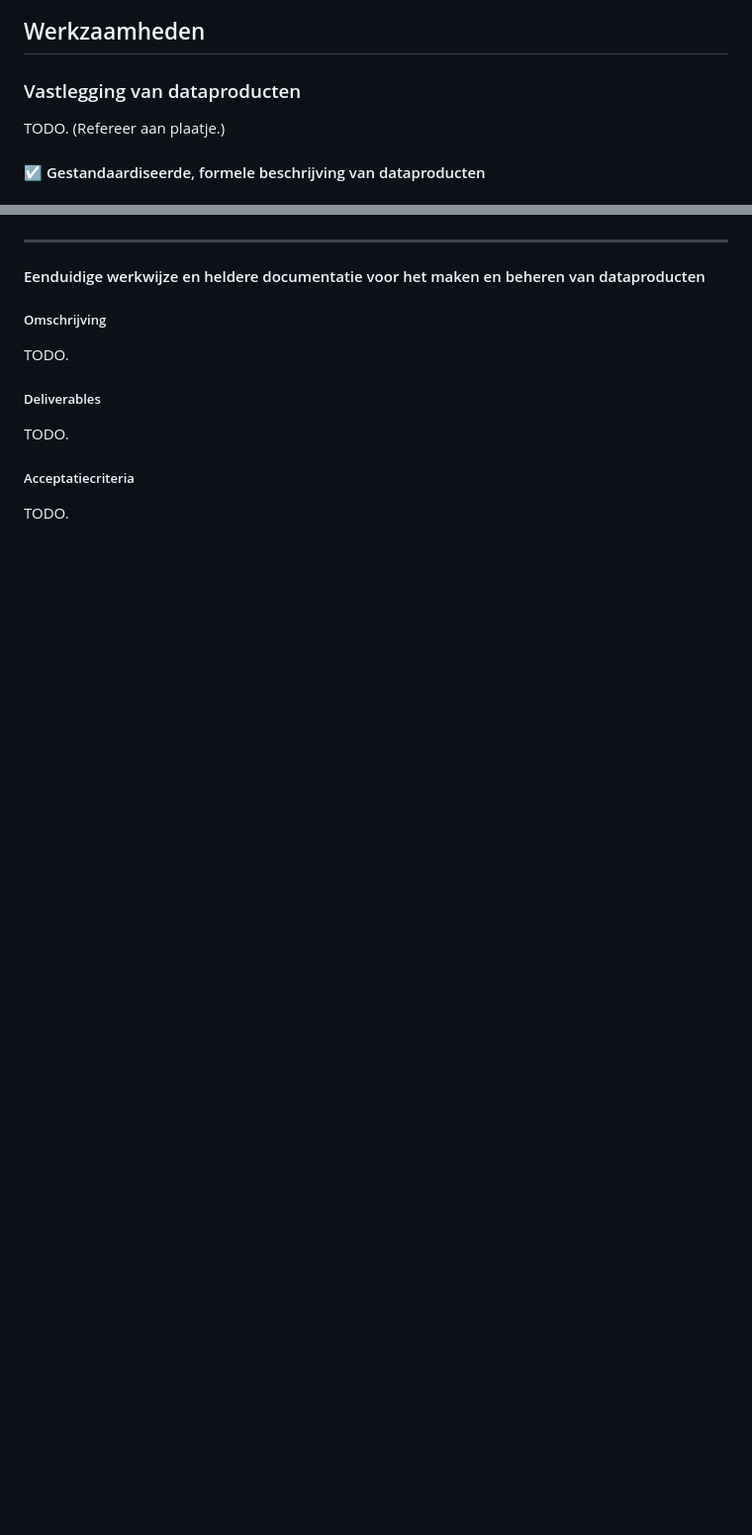
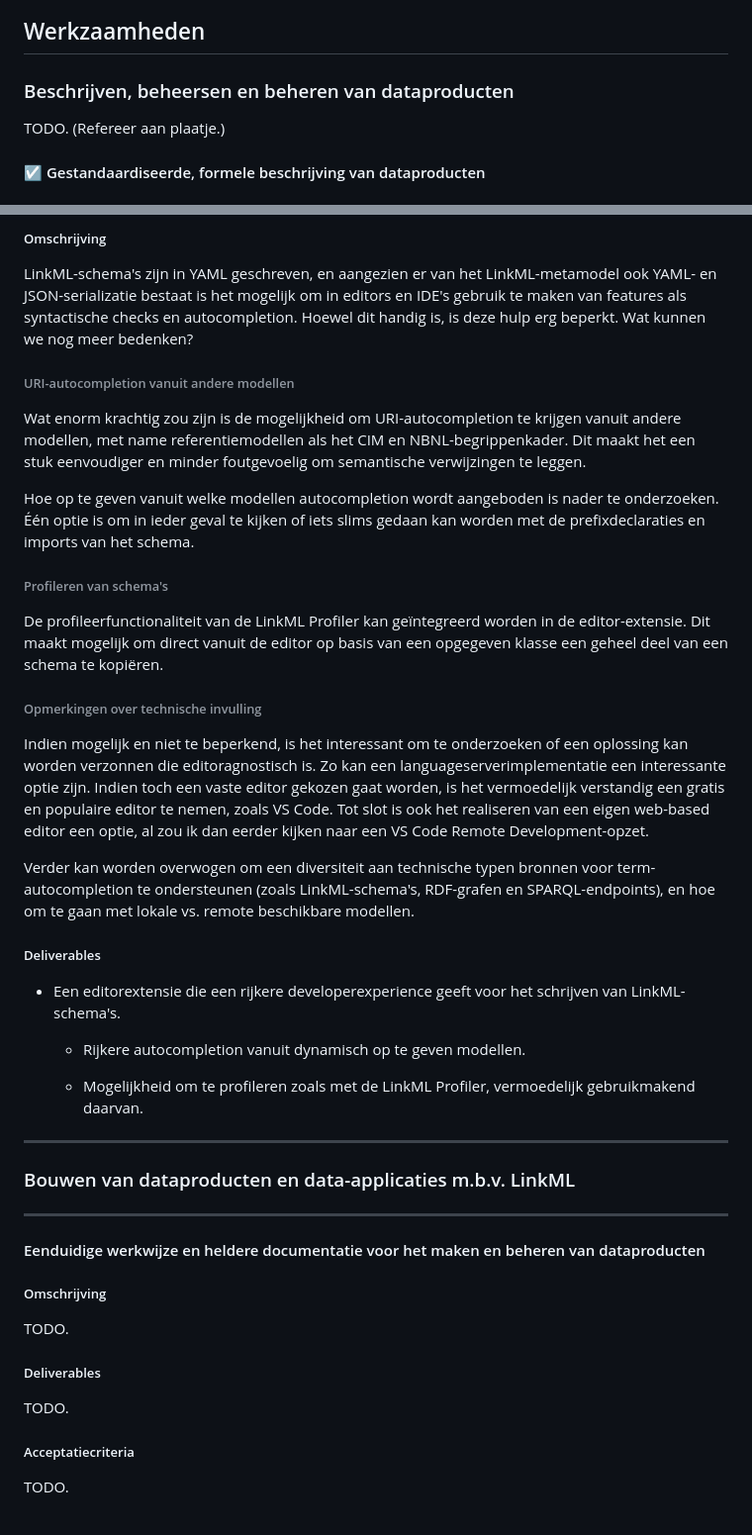
Before and after one commit to Netbeheer-Nederland/doc-linkml-werkzaamheden, a Markdown page: README.md, 2 parts joined by grey strips. Shown at 99% size. Rendered like a GitHub page; blank space fills up the shorter version.

```diff
--- a/README.md
+++ b/README.md
@@ -28,7 +28,7 @@ Nog meer hulp kan worden verkregen door het gebruik van de LinkML Profiler. Dit
 
 ## Werkzaamheden
 
-### Vastlegging van dataproducten
+### Beschrijven, beheersen en beheren van dataproducten
 
 TODO. (Refereer aan plaatje.)
 
@@ -136,9 +174,38 @@ Het profileren van LinkML-schema's, ongeacht wat voor type model erin beschreven
+##### Omschrijving
+
+LinkML-schema's zijn in YAML geschreven, en aangezien er van het LinkML-metamodel ook YAML- en JSON-serializatie bestaat is het mogelijk om in editors en IDE's gebruik te maken van features als syntactische checks en autocompletion. Hoewel dit handig is, is deze hulp erg beperkt. Wat kunnen we nog meer bedenken?
+
+###### URI-autocompletion vanuit andere modellen
+
+Wat enorm krachtig zou zijn is de mogelijkheid om URI-autocompletion te krijgen vanuit andere modellen, met name referentiemodellen als het CIM en NBNL-begrippenkader. Dit maakt het een stuk eenvoudiger en minder foutgevoelig om semantische verwijzingen te leggen.
+
+Hoe op te geven vanuit welke modellen autocompletion wordt aangeboden is nader te onderzoeken. Één optie is om in ieder geval te kijken of iets slims gedaan kan worden met de prefixdeclaraties en imports van het schema.
+
+###### Profileren van schema's
+
+De profileerfunctionaliteit van de LinkML Profiler kan geïntegreerd worden in de editor-extensie. Dit maakt mogelijk om direct vanuit de editor op basis van een opgegeven klasse een geheel deel van een schema te kopiëren.
+
+###### Opmerkingen over technische invulling
+
+Indien mogelijk en niet te beperkend, is het interessant om te onderzoeken of een oplossing kan worden verzonnen die editoragnostisch is. Zo kan een languageserverimplementatie een interessante optie zijn. Indien toch een vaste editor gekozen gaat worden, is het vermoedelijk verstandig een gratis en populaire editor te nemen, zoals VS Code. Tot slot is ook het realiseren van een eigen web-based editor een optie, al zou ik dan eerder kijken naar een VS Code Remote Development-opzet.
+
+Verder kan worden overwogen om een diversiteit aan technische typen bronnen voor term-autocompletion te ondersteunen (zoals LinkML-schema's, RDF-grafen en SPARQL-endpoints), en hoe om te gaan met lokale vs. remote beschikbare modellen.
+
+##### Deliverables
+
+* Een editorextensie die een rijkere developerexperience geeft voor het schrijven van LinkML-schema's.
+
+   * Rijkere autocompletion vanuit dynamisch op te geven modellen.
+
+   * Mogelijkheid om te profileren zoals met de LinkML Profiler, vermoedelijk gebruikmakend daarvan.
 
 
 
 ---
 
+### Bouwen van dataproducten en data-applicaties m.b.v. LinkML
 
+---
 
 #### Eenduidige werkwijze en heldere documentatie voor het maken en beheren van dataproducten
 
```
Also changed, not shown: other parts of README.md (+55 -17 lines).
